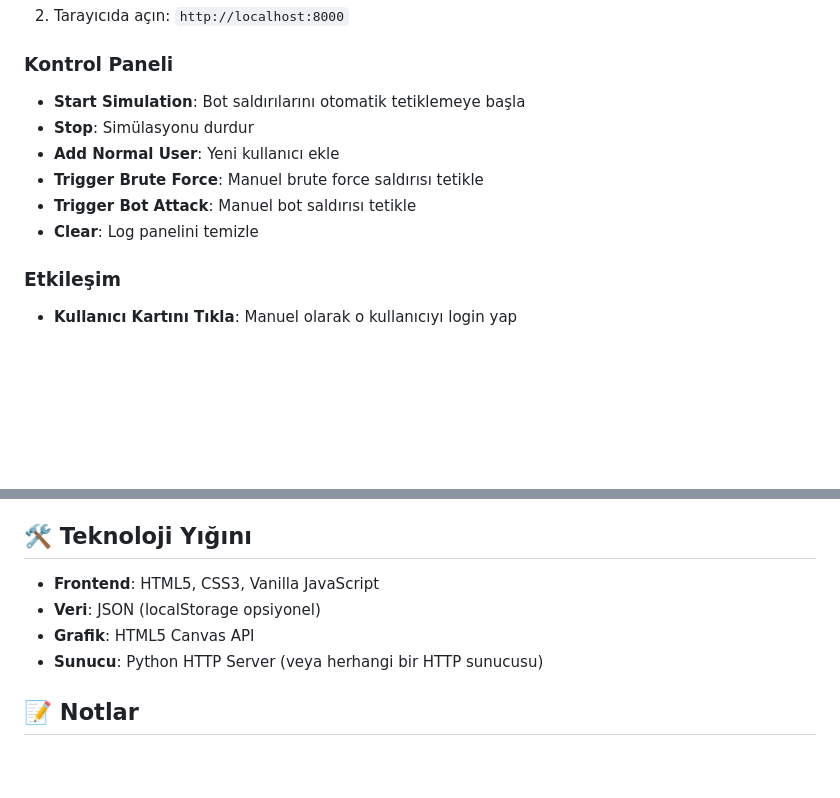
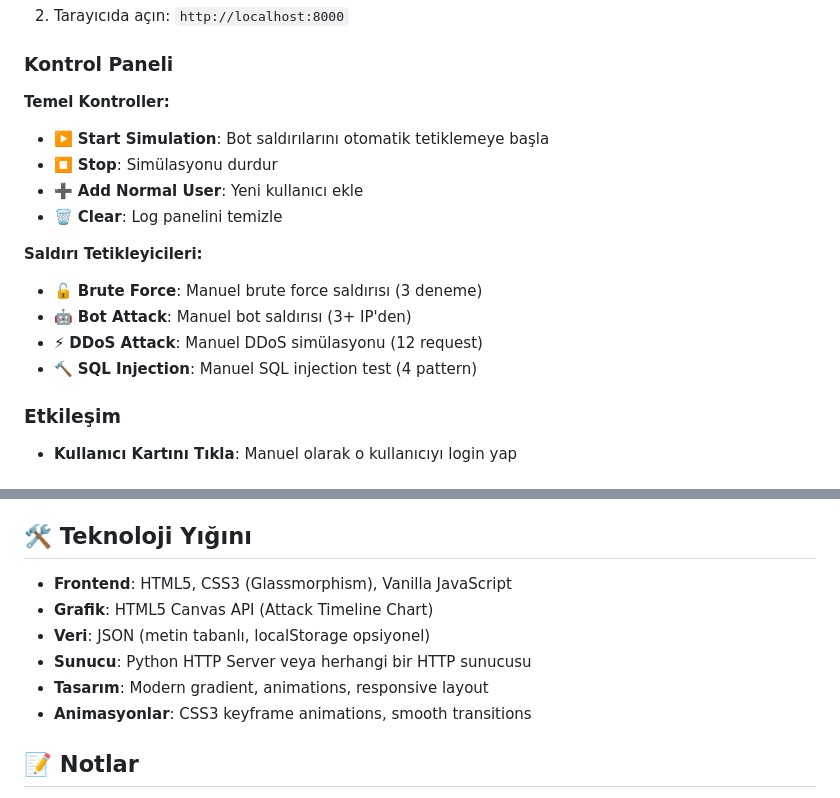
Before and after one commit to eanilir/cyber_security, a Markdown page: README.md, 2 parts joined by grey strips. Rendered like a GitHub page; blank space fills up the shorter version.

```diff
--- a/README.md
+++ b/README.md
@@ -55,12 +68,17 @@ cyber_security/
 2. Tarayıcıda açın: `http://localhost:8000`
 
 ### Kontrol Paneli
-- **Start Simulation**: Bot saldırılarını otomatik tetiklemeye başla
-- **Stop**: Simülasyonu durdur
-- **Add Normal User**: Yeni kullanıcı ekle
-- **Trigger Brute Force**: Manuel brute force saldırısı tetikle
-- **Trigger Bot Attack**: Manuel bot saldırısı tetikle
-- **Clear**: Log panelini temizle
+**Temel Kontroller:**
+- ▶️ **Start Simulation**: Bot saldırılarını otomatik tetiklemeye başla
+- ⏹️ **Stop**: Simülasyonu durdur
+- ➕ **Add Normal User**: Yeni kullanıcı ekle
+- 🗑️ **Clear**: Log panelini temizle
+
+**Saldırı Tetikleyicileri:**
+- 🔓 **Brute Force**: Manuel brute force saldırısı (3 deneme)
+- 🤖 **Bot Attack**: Manuel bot saldırısı (3+ IP'den)
+- ⚡ **DDoS Attack**: Manuel DDoS simülasyonu (12 request)
+- 🔨 **SQL Injection**: Manuel SQL injection test (4 pattern)
 
 ### Etkileşim
 - **Kullanıcı Kartını Tıkla**: Manuel olarak o kullanıcıyı login yap
@@ -123,10 +141,12 @@ Brute Force Attack Detected!
 
 ## 🛠️ Teknoloji Yığını
 
-- **Frontend**: HTML5, CSS3, Vanilla JavaScript
-- **Veri**: JSON (localStorage opsiyonel)
-- **Grafik**: HTML5 Canvas API
-- **Sunucu**: Python HTTP Server (veya herhangi bir HTTP sunucusu)
+- **Frontend**: HTML5, CSS3 (Glassmorphism), Vanilla JavaScript
+- **Grafik**: HTML5 Canvas API (Attack Timeline Chart)
+- **Veri**: JSON (metin tabanlı, localStorage opsiyonel)
+- **Sunucu**: Python HTTP Server veya herhangi bir HTTP sunucusu
+- **Tasarım**: Modern gradient, animations, responsive layout
+- **Animasyonlar**: CSS3 keyframe animations, smooth transitions
 
 ## 📝 Notlar
 
```
Also changed, not shown: other parts of README.md (+44 -23 lines).
